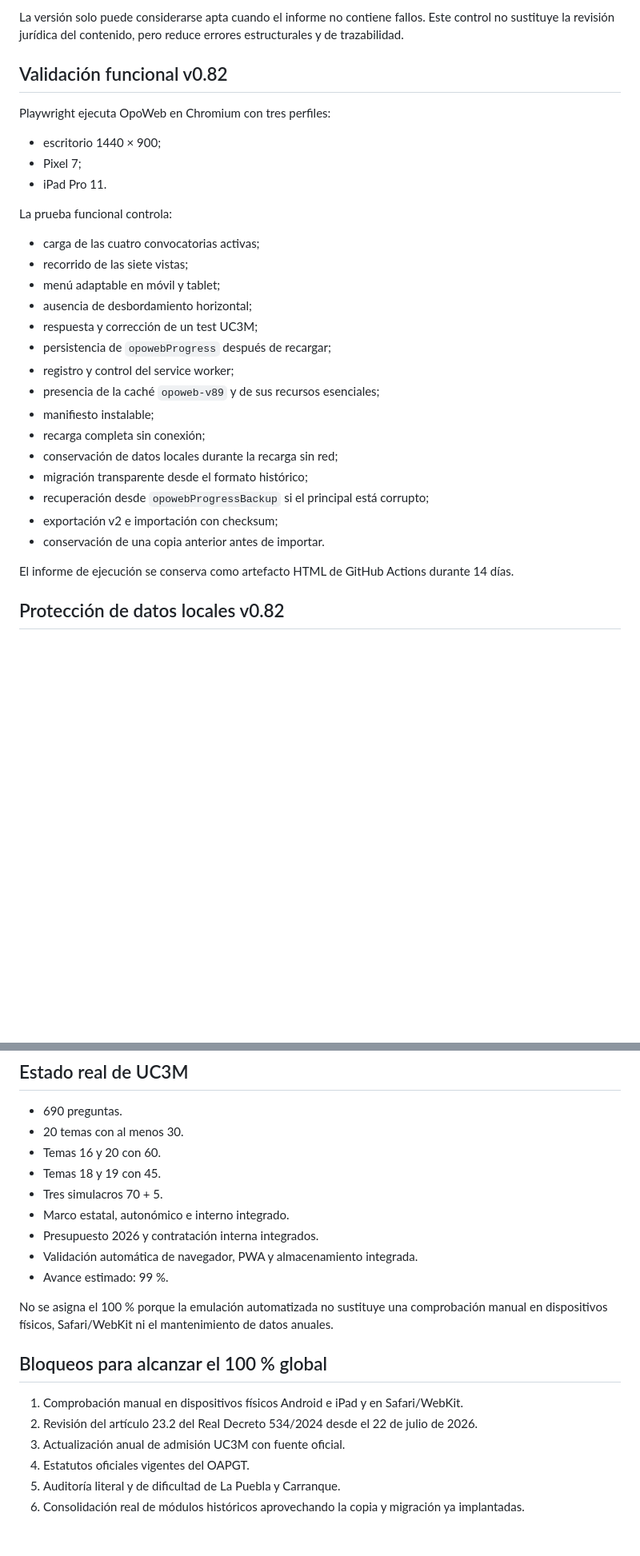
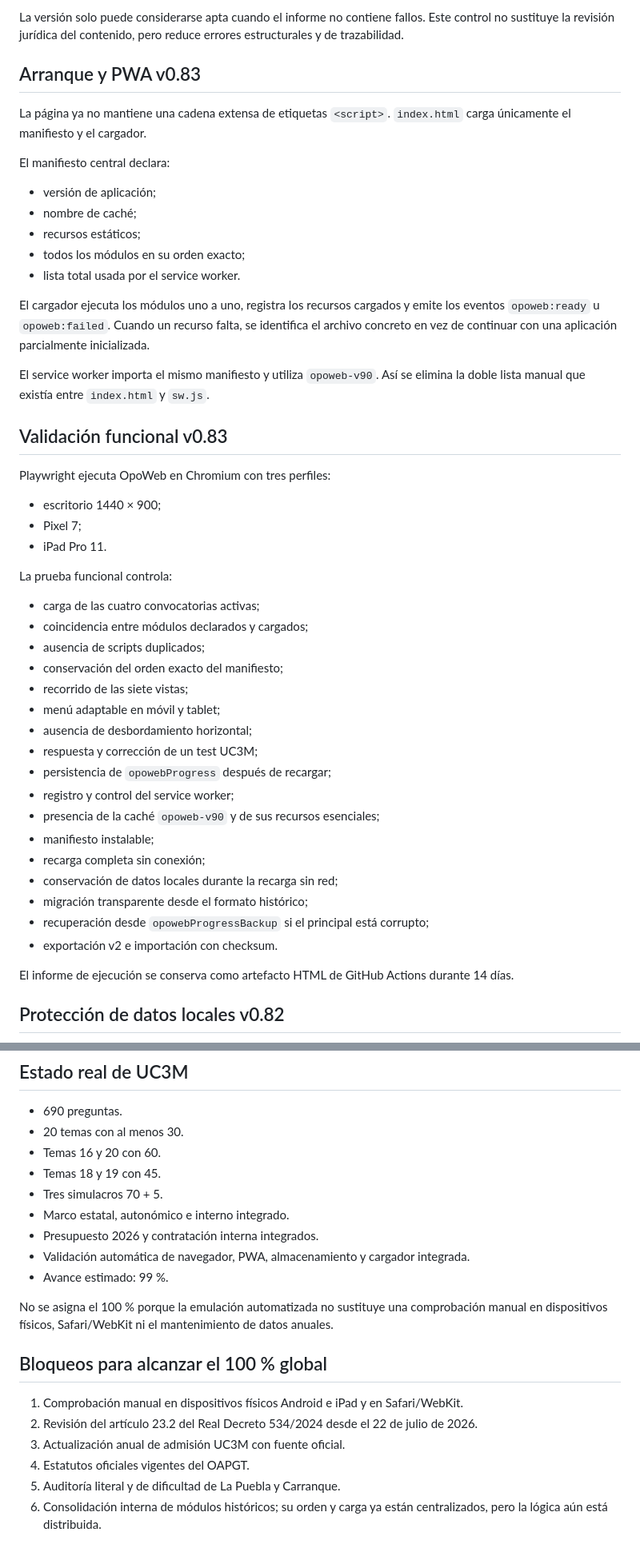
Before and after one commit to Ivannunezrodriguez/opoweb, a Markdown page: docs/AUDITORIA_OPE.md, 2 parts joined by grey strips. Shown at 80% size. Drawn GitHub-style; blank space fills up the shorter version.

Commit message:
Actualizar auditoría global a v0.83

```diff
--- a/docs/AUDITORIA_OPE.md
+++ b/docs/AUDITORIA_OPE.md
@@ -49,7 +49,23 @@ Los tres simulacros deben contener 70 preguntas principales, 5 reservas, 75 text
 
 La versión solo puede considerarse apta cuando el informe no contiene fallos. Este control no sustituye la revisión jurídica del contenido, pero reduce errores estructurales y de trazabilidad.
 
-## Validación funcional v0.82
+## Arranque y PWA v0.83
+
+La página ya no mantiene una cadena extensa de etiquetas `<script>`. `index.html` carga únicamente el manifiesto y el cargador.
+
+El manifiesto central declara:
+
+- versión de aplicación;
+- nombre de caché;
+- recursos estáticos;
+- todos los módulos en su orden exacto;
+- lista total usada por el service worker.
+
+El cargador ejecuta los módulos uno a uno, registra los recursos cargados y emite los eventos `opoweb:ready` u `opoweb:failed`. Cuando un recurso falta, se identifica el archivo concreto en vez de continuar con una aplicación parcialmente inicializada.
+
+El service worker importa el mismo manifiesto y utiliza `opoweb-v90`. Así se elimina la doble lista manual que existía entre `index.html` y `sw.js`.
+
+## Validación funcional v0.83
 
 Playwright ejecuta OpoWeb en Chromium con tres perfiles:
 
@@ -60,20 +76,22 @@ Playwright ejecuta OpoWeb en Chromium con tres perfiles:
 La prueba funcional controla:
 
 - carga de las cuatro convocatorias activas;
+- coincidencia entre módulos declarados y cargados;
+- ausencia de scripts duplicados;
+- conservación del orden exacto del manifiesto;
 - recorrido de las siete vistas;
 - menú adaptable en móvil y tablet;
 - ausencia de desbordamiento horizontal;
 - respuesta y corrección de un test UC3M;
 - persistencia de `opowebProgress` después de recargar;
 - registro y control del service worker;
-- presencia de la caché `opoweb-v89` y de sus recursos esenciales;
+- presencia de la caché `opoweb-v90` y de sus recursos esenciales;
 - manifiesto instalable;
 - recarga completa sin conexión;
 - conservación de datos locales durante la recarga sin red;
 - migración transparente desde el formato histórico;
 - recuperación desde `opowebProgressBackup` si el principal está corrupto;
-- exportación v2 e importación con checksum;
-- conservación de una copia anterior antes de importar.
+- exportación v2 e importación con checksum.
 
 El informe de ejecución se conserva como artefacto HTML de GitHub Actions durante 14 días.
 
@@ -100,7 +118,7 @@ El tema 17 identifica la transición del artículo 23.2 del Real Decreto 534/202
 - Tres simulacros 70 + 5.
 - Marco estatal, autonómico e interno integrado.
 - Presupuesto 2026 y contratación interna integrados.
-- Validación automática de navegador, PWA y almacenamiento integrada.
+- Validación automática de navegador, PWA, almacenamiento y cargador integrada.
 - Avance estimado: 99 %.
 
 No se asigna el 100 % porque la emulación automatizada no sustituye una comprobación manual en dispositivos físicos, Safari/WebKit ni el mantenimiento de datos anuales.
@@ -112,4 +130,4 @@ No se asigna el 100 % porque la emulación automatizada no sustituye una comprob
 3. Actualización anual de admisión UC3M con fuente oficial.
 4. Estatutos oficiales vigentes del OAPGT.
 5. Auditoría literal y de dificultad de La Puebla y Carranque.
-6. Consolidación real de módulos históricos aprovechando la copia y migración ya implantadas.
+6. Consolidación interna de módulos históricos; su orden y carga ya están centralizados, pero la lógica aún está distribuida.
```
Also changed, not shown: other parts of docs/AUDITORIA_OPE.md (+2 -2 lines).
